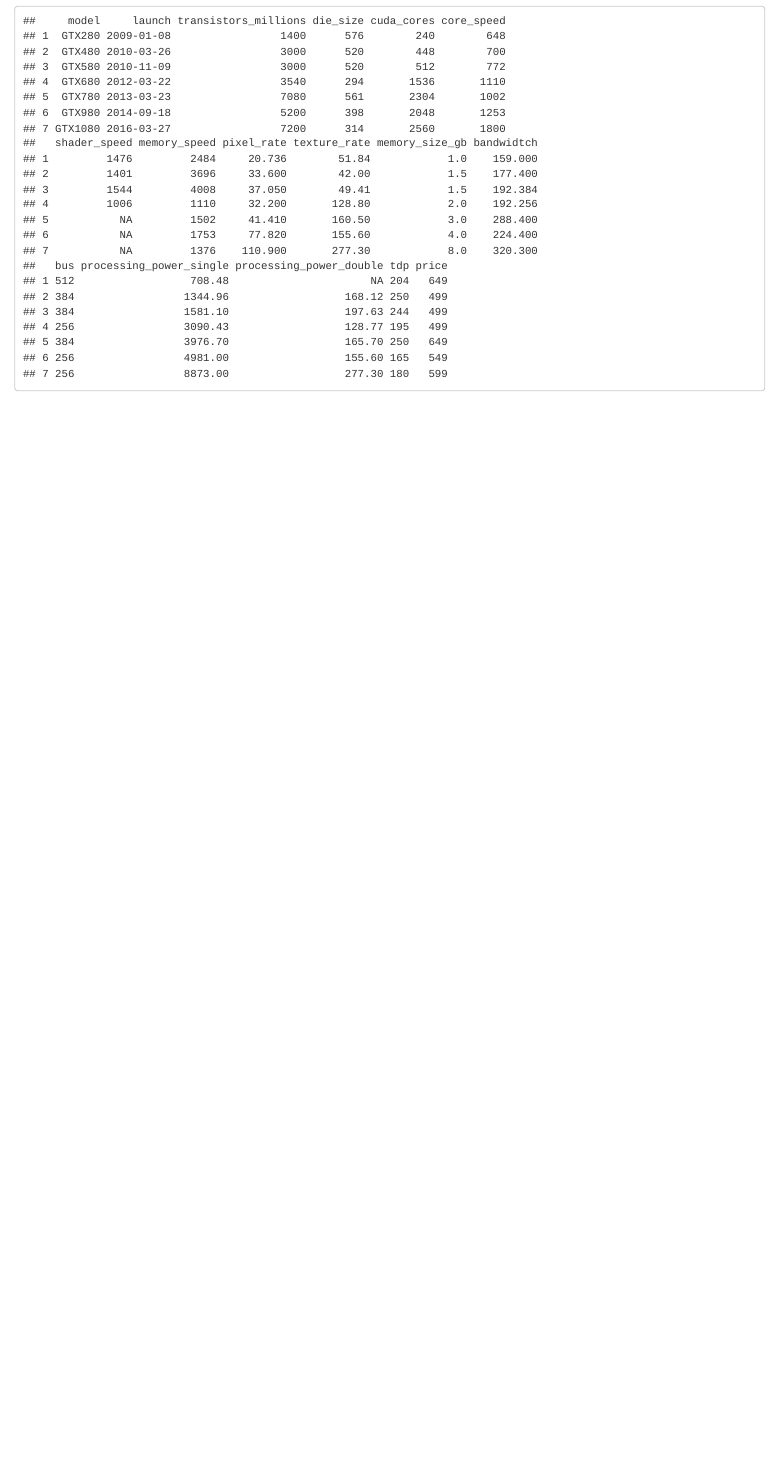
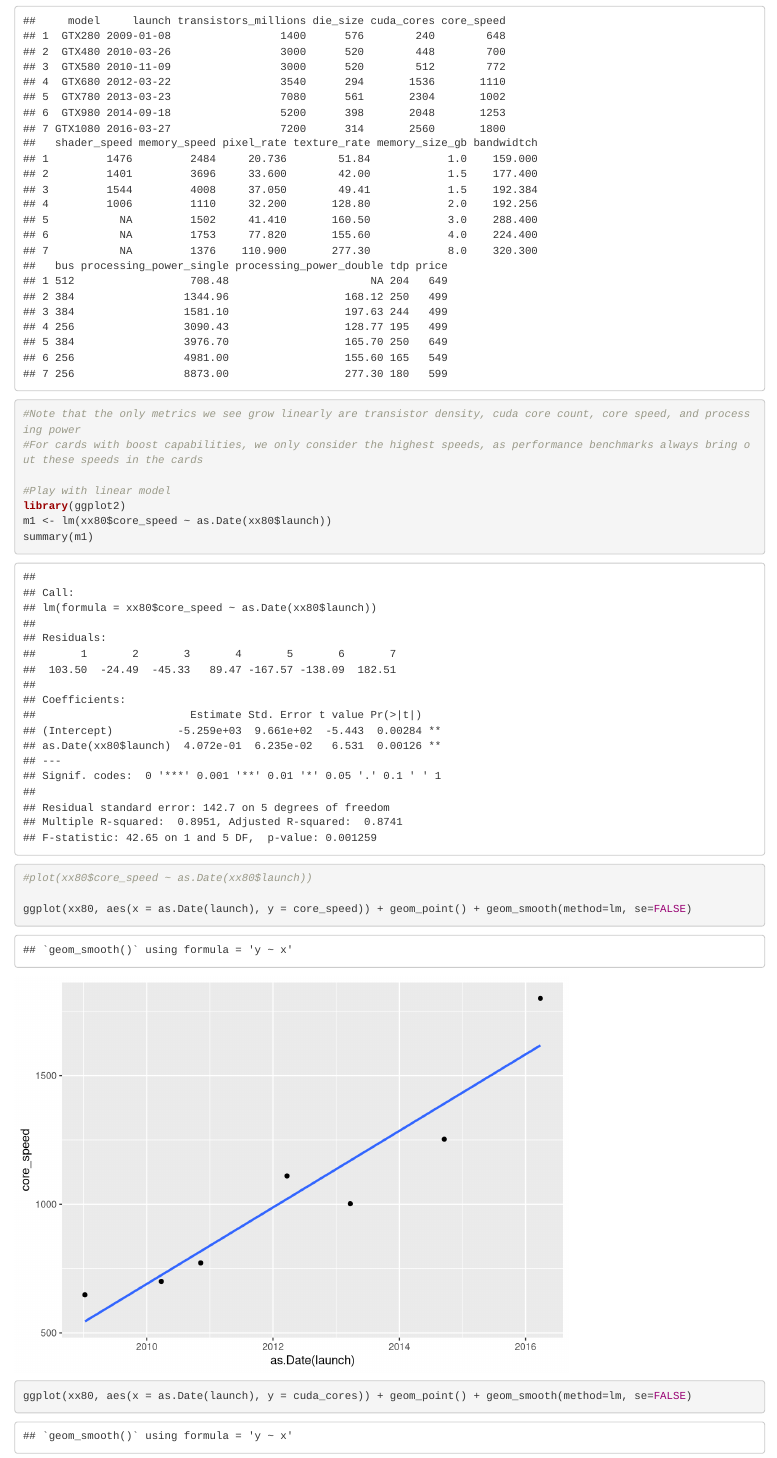
Before and after one commit to narenakurati/nvidiaprediction, an R Markdown document (nvidia_prediction_markdown.Rmd): the page in a window 1100 px wide, from 210 px down. Rendered offline with R 4.5, knitr and Pandoc, with nearby package versions.

Commit message:
linear models for semi linear variables

```diff
--- a/nvidia_prediction_markdown.Rmd
+++ b/nvidia_prediction_markdown.Rmd
@@ -9,3 +9,15 @@
 #Read in the data
 xx80 <- read.csv("xx80.csv", sep = ";")
 xx80
+#Note that the only metrics we see grow linearly are transistor density, cuda core count, core speed, and processing power
+#For cards with boost capabilities, we only consider the highest speeds, as performance benchmarks always bring out these speeds in the cards
+
+#Play with linear model
+library(ggplot2)
+m1 <- lm(xx80$core_speed ~ as.Date(xx80$launch))
+summary(m1)
+
+#plot(xx80$core_speed ~ as.Date(xx80$launch))
+
+ggplot(xx80, aes(x = as.Date(launch), y = core_speed)) + geom_point() + geom_smooth(method=lm, se=FALSE)
+ggplot(xx80, aes(x = as.Date(launch), y = cuda_cores)) + geom_point() + geom_smooth(method=lm, se=FALSE)
```
Also changed, not shown: nvidia_prediction_markdown.html (added), nvidia_prediction_markdown.Rmd (13 more changed lines).
